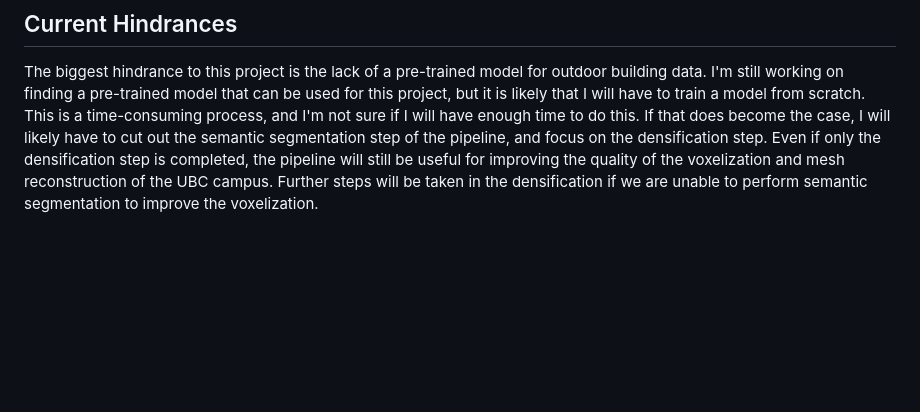
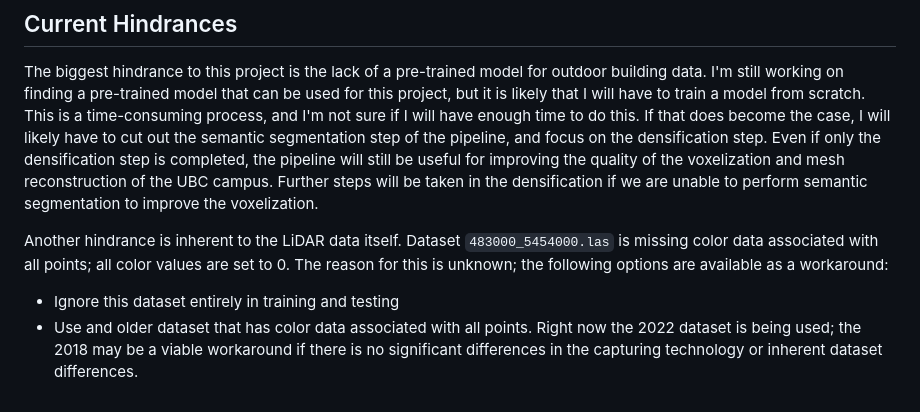
Before and after one commit to ashtanmistal/LiDAR-DenseSeg, a Markdown page: README.md, the part around the change. GitHub-like rendering; blank space fills up the shorter version.

```diff
--- a/README.md
+++ b/README.md
@@ -55,3 +55,8 @@ The primary motivation behind semantic segmentation is that it will allow for a
 
 The biggest hindrance to this project is the lack of a pre-trained model for outdoor building data. I'm still working on finding a pre-trained model that can be used for this project, but it is likely that I will have to train a model from scratch. This is a time-consuming process, and I'm not sure if I will have enough time to do this.
 If that does become the case, I will likely have to cut out the semantic segmentation step of the pipeline, and focus on the densification step. Even if only the densification step is completed, the pipeline will still be useful for improving the quality of the voxelization and mesh reconstruction of the UBC campus. Further steps will be taken in the densification if we are unable to perform semantic segmentation to improve the voxelization.
+
+Another hindrance is inherent to the LiDAR data itself. Dataset `483000_5454000.las` is missing color data associated with all points; all color values are set to 0.
+The reason for this is unknown; the following options are available as a workaround:
+- Ignore this dataset entirely in training and testing
+- Use and older dataset that has color data associated with all points. Right now the 2022 dataset is being used; the 2018 may be a viable workaround if there is no significant differences in the capturing technology or inherent dataset differences.
```
